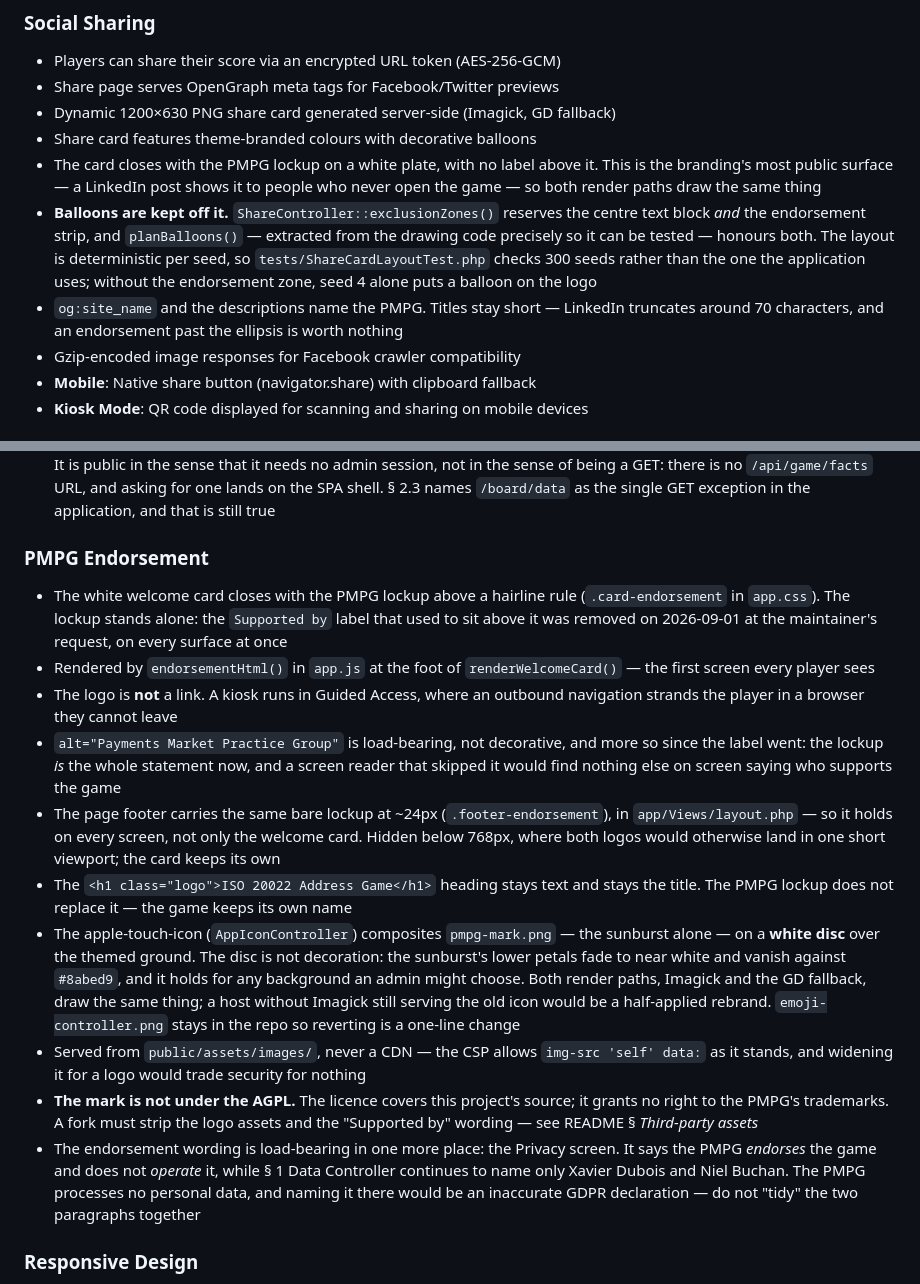
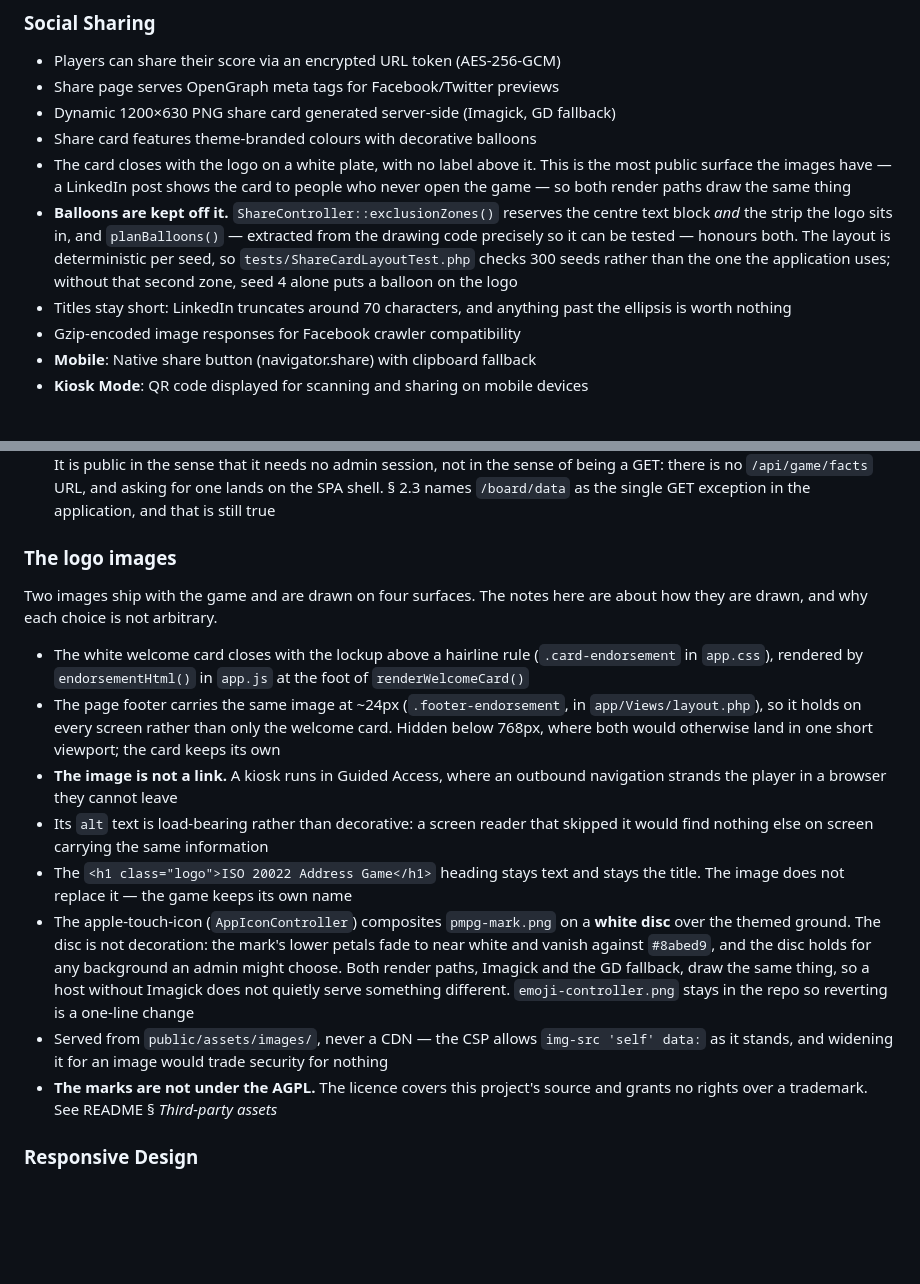
Before and after one commit to xdubois-57/iso20022-address-game, a Markdown page: DESIGN.md, 2 parts joined by grey strips. GitHub-like rendering; blank space fills up the shorter version.

```diff
--- a/DESIGN.md
+++ b/DESIGN.md
@@ -126,19 +126,19 @@ Hall of Fame is for fun rather than adjudication.
 - Share page serves OpenGraph meta tags for Facebook/Twitter previews
 - Dynamic 1200×630 PNG share card generated server-side (Imagick, GD fallback)
 - Share card features theme-branded colours with decorative balloons
-- The card closes with the PMPG lockup on a white plate, with no label above
-  it. This is the branding's most public surface — a LinkedIn post shows it to
-  people who never open the game — so both render paths draw the same thing
+- The card closes with the logo on a white plate, with no label above it. This
+  is the most public surface the images have — a LinkedIn post shows the card
+  to people who never open the game — so both render paths draw the same
+  thing
 - **Balloons are kept off it.** `ShareController::exclusionZones()` reserves
-  the centre text block *and* the endorsement strip, and
+  the centre text block *and* the strip the logo sits in, and
   `planBalloons()` — extracted from the drawing code precisely so it can be
   tested — honours both. The layout is deterministic per seed, so
   `tests/ShareCardLayoutTest.php` checks 300 seeds rather than the one the
-  application uses; without the endorsement zone, seed 4 alone puts a balloon
-  on the logo
-- `og:site_name` and the descriptions name the PMPG. Titles stay short —
-  LinkedIn truncates around 70 characters, and an endorsement past the
-  ellipsis is worth nothing
+  application uses; without that second zone, seed 4 alone puts a balloon on
+  the logo
+- Titles stay short: LinkedIn truncates around 70 characters, and anything
+  past the ellipsis is worth nothing
 - Gzip-encoded image responses for Facebook crawler compatibility
 - **Mobile**: Native share button (navigator.share) with clipboard fallback
 - **Kiosk Mode**: QR code displayed for scanning and sharing on mobile devices
@@ -259,44 +259,37 @@ Two supporting choices, for the same reason:
   `/board/data` as the single GET exception in the application, and that is
   still true
 
-### PMPG Endorsement
-- The white welcome card closes with the PMPG lockup above a hairline rule
-  (`.card-endorsement` in `app.css`). The lockup stands alone: the `Supported
-  by` label that used to sit above it was removed on 2026-09-01 at the
-  maintainer's request, on every surface at once
-- Rendered by `endorsementHtml()` in `app.js` at the foot of
-  `renderWelcomeCard()` — the first screen every player sees
-- The logo is **not** a link. A kiosk runs in Guided Access, where an outbound
+### The logo images
+
+Two images ship with the game and are drawn on four surfaces. The notes here
+are about how they are drawn, and why each choice is not arbitrary.
+
+- The white welcome card closes with the lockup above a hairline rule
+  (`.card-endorsement` in `app.css`), rendered by `endorsementHtml()` in
+  `app.js` at the foot of `renderWelcomeCard()`
+- The page footer carries the same image at ~24px (`.footer-endorsement`, in
+  `app/Views/layout.php`), so it holds on every screen rather than only the
+  welcome card. Hidden below 768px, where both would otherwise land in one
+  short viewport; the card keeps its own
+- **The image is not a link.** A kiosk runs in Guided Access, where an outbound
   navigation strands the player in a browser they cannot leave
-- `alt="Payments Market Practice Group"` is load-bearing, not decorative, and
-  more so since the label went: the lockup *is* the whole statement now, and a
-  screen reader that skipped it would find nothing else on screen saying who
-  supports the game
-- The page footer carries the same bare lockup at ~24px
-  (`.footer-endorsement`), in `app/Views/layout.php` — so it holds on every
-  screen, not only the welcome card. Hidden below 768px, where both logos
-  would otherwise land in one short viewport; the card keeps its own
+- Its `alt` text is load-bearing rather than decorative: a screen reader that
+  skipped it would find nothing else on screen carrying the same information
 - The `<h1 class="logo">ISO 20022 Address Game</h1>` heading stays text and
-  stays the title. The PMPG lockup does not replace it — the game keeps its
-  own name
-- The apple-touch-icon (`AppIconController`) composites `pmpg-mark.png` — the
-  sunburst alone — on a **white disc** over the themed ground. The disc is not
-  decoration: the sunburst's lower petals fade to near white and vanish
-  against `#8abed9`, and it holds for any background an admin might choose.
-  Both render paths, Imagick and the GD fallback, draw the same thing; a host
-  without Imagick still serving the old icon would be a half-applied rebrand.
-  `emoji-controller.png` stays in the repo so reverting is a one-line change
+  stays the title. The image does not replace it — the game keeps its own name
+- The apple-touch-icon (`AppIconController`) composites `pmpg-mark.png` on a
+  **white disc** over the themed ground. The disc is not decoration: the mark's
+  lower petals fade to near white and vanish against `#8abed9`, and the disc
+  holds for any background an admin might choose. Both render paths, Imagick
+  and the GD fallback, draw the same thing, so a host without Imagick does not
+  quietly serve something different. `emoji-controller.png` stays in the repo
+  so reverting is a one-line change
 - Served from `public/assets/images/`, never a CDN — the CSP allows
-  `img-src 'self' data:` as it stands, and widening it for a logo would trade
+  `img-src 'self' data:` as it stands, and widening it for an image would trade
   security for nothing
-- **The mark is not under the AGPL.** The licence covers this project's source;
-  it grants no right to the PMPG's trademarks. A fork must strip the logo
-  assets and the "Supported by" wording — see README § *Third-party assets*
-- The endorsement wording is load-bearing in one more place: the Privacy
-  screen. It says the PMPG *endorses* the game and does not *operate* it,
-  while § 1 Data Controller continues to name only Xavier Dubois and Niel
-  Buchan. The PMPG processes no personal data, and naming it there would be an
-  inaccurate GDPR declaration — do not "tidy" the two paragraphs together
+- **The marks are not under the AGPL.** The licence covers this project's
+  source and grants no rights over a trademark. See README § *Third-party
+  assets*
 
 ### Responsive Design
 - Hamburger menu on mobile (≤768px) collapses header navigation
```
Also changed, not shown: other parts of DESIGN.md (+7 -48 lines), README.md (+23 -58 lines), SPECIFICATIONS.md (+4 -3 lines).
